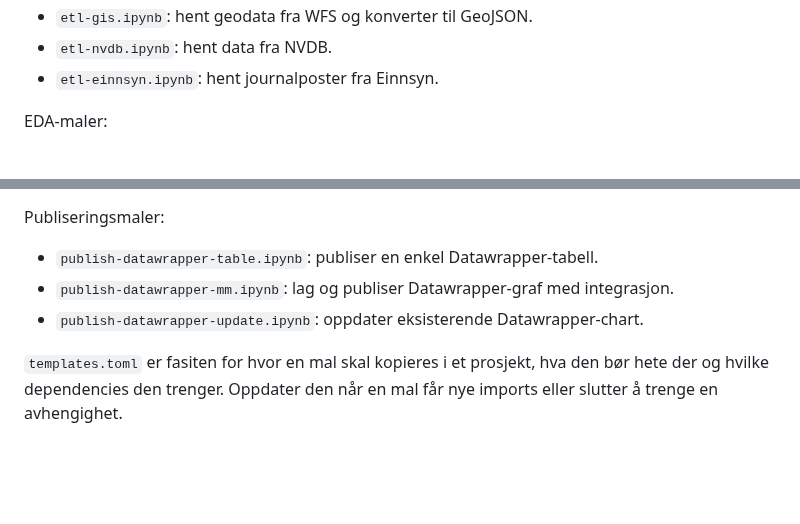
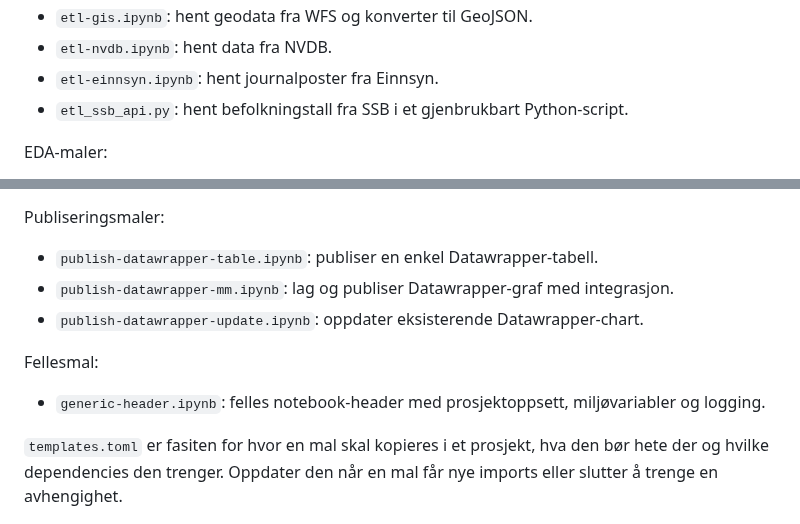
Before and after one commit to BergensTidende/bord4-analysis-templates, a Markdown page: README.md, 2 parts joined by grey strips. GitHub-like rendering; blank space fills up the shorter version.

```diff
--- a/README.md
+++ b/README.md
@@ -116,6 +121,7 @@ ETL-maler:
 - `etl-gis.ipynb`: hent geodata fra WFS og konverter til GeoJSON.
 - `etl-nvdb.ipynb`: hent data fra NVDB.
 - `etl-einnsyn.ipynb`: hent journalposter fra Einnsyn.
+- `etl_ssb_api.py`: hent befolkningstall fra SSB i et gjenbrukbart Python-script.
 
 EDA-maler:
 
@@ -137,6 +143,10 @@ Publiseringsmaler:
 - `publish-datawrapper-mm.ipynb`: lag og publiser Datawrapper-graf med integrasjon.
 - `publish-datawrapper-update.ipynb`: oppdater eksisterende Datawrapper-chart.
 
+Fellesmal:
+
+- `generic-header.ipynb`: felles notebook-header med prosjektoppsett, miljøvariabler og logging.
+
 `templates.toml` er fasiten for hvor en mal skal kopieres i et prosjekt, hva den
 bør hete der og hvilke dependencies den trenger. Oppdater den når en mal får nye
 imports eller slutter å trenge en avhengighet.
```
Also changed, not shown: other parts of README.md (+13 -8 lines), CLAUDE.md (deleted, +0 -240 lines), docs/assets/github-header-banner-bord4-analysis-templates.png (added), 1 other file.
